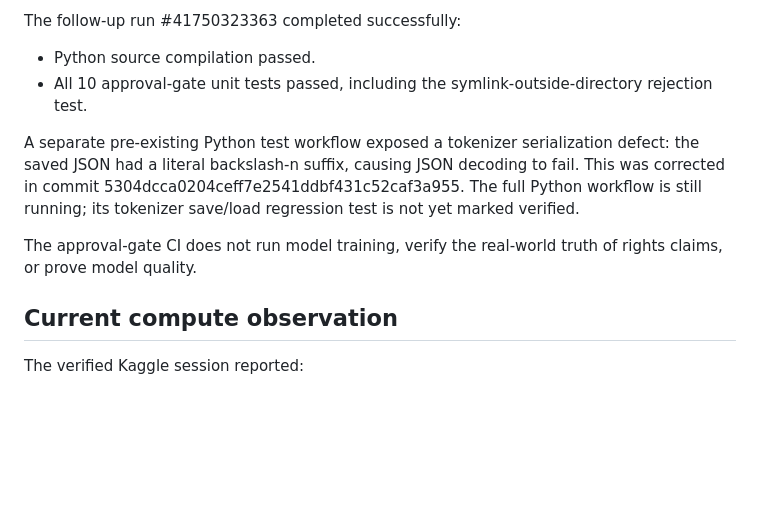
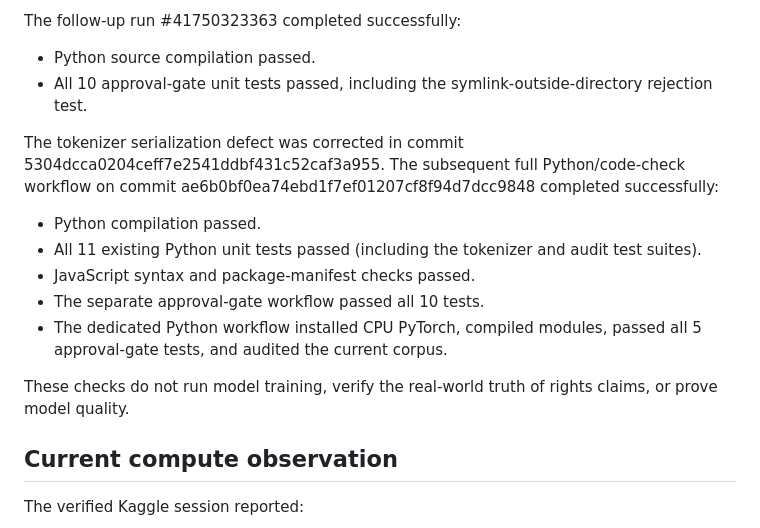
Before and after one commit to jonkabeel-star/jon2-ai, a Markdown page: ai_engine/TRAINING_READINESS.md, the part around the change. Rendered like a GitHub page; blank space fills up the shorter version.

Commit message:
Record completed full Python and tokenizer regression checks

```diff
--- a/ai_engine/TRAINING_READINESS.md
+++ b/ai_engine/TRAINING_READINESS.md
@@ -27,9 +27,14 @@ The follow-up run #41750323363 completed successfully:
 - Python source compilation passed.
 - All 10 approval-gate unit tests passed, including the symlink-outside-directory rejection test.
 
-A separate pre-existing Python test workflow exposed a tokenizer serialization defect: the saved JSON had a literal backslash-n suffix, causing JSON decoding to fail. This was corrected in commit 5304dcca0204ceff7e2541ddbf431c52caf3a955. The full Python workflow is still running; its tokenizer save/load regression test is not yet marked verified.
+The tokenizer serialization defect was corrected in commit 5304dcca0204ceff7e2541ddbf431c52caf3a955. The subsequent full Python/code-check workflow on commit ae6b0bf0ea74ebd1f7ef01207cf8f94d7dcc9848 completed successfully:
+- Python compilation passed.
+- All 11 existing Python unit tests passed (including the tokenizer and audit test suites).
+- JavaScript syntax and package-manifest checks passed.
+- The separate approval-gate workflow passed all 10 tests.
+- The dedicated Python workflow installed CPU PyTorch, compiled modules, passed all 5 approval-gate tests, and audited the current corpus.
 
-The approval-gate CI does not run model training, verify the real-world truth of rights claims, or prove model quality.
+These checks do not run model training, verify the real-world truth of rights claims, or prove model quality.
 
 ## Current compute observation
 
```
